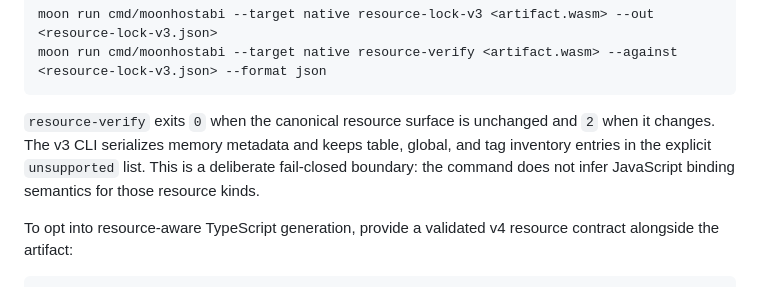
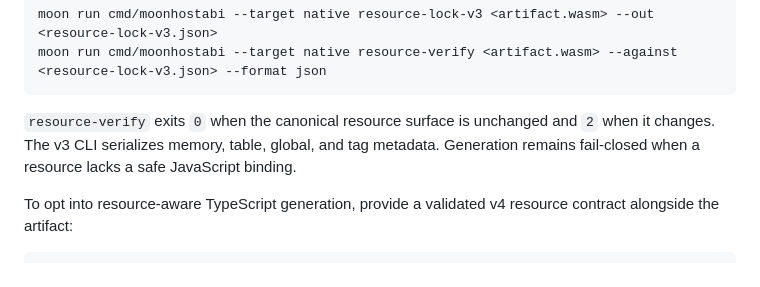
Before and after one commit to 0717lee/moonhostabi, a Markdown page: docs/quickstart.md, the part around the change. GitHub-like rendering.

````diff
--- a/docs/quickstart.md
+++ b/docs/quickstart.md
@@ -63,10 +63,9 @@ moon run cmd/moonhostabi --target native resource-verify <artifact.wasm> --again
 ```
 
 `resource-verify` exits `0` when the canonical resource surface is unchanged
-and `2` when it changes. The v3 CLI serializes memory metadata and keeps table,
-global, and tag inventory entries in the explicit `unsupported` list. This is a
-deliberate fail-closed boundary: the command does not infer JavaScript binding
-semantics for those resource kinds.
+and `2` when it changes. The v3 CLI serializes memory, table, global, and tag
+metadata. Generation remains fail-closed when a resource lacks a safe
+JavaScript binding.
 
 To opt into resource-aware TypeScript generation, provide a validated v4
 resource contract alongside the artifact:
````
Also changed, not shown: README.md (+3 -4 lines).
